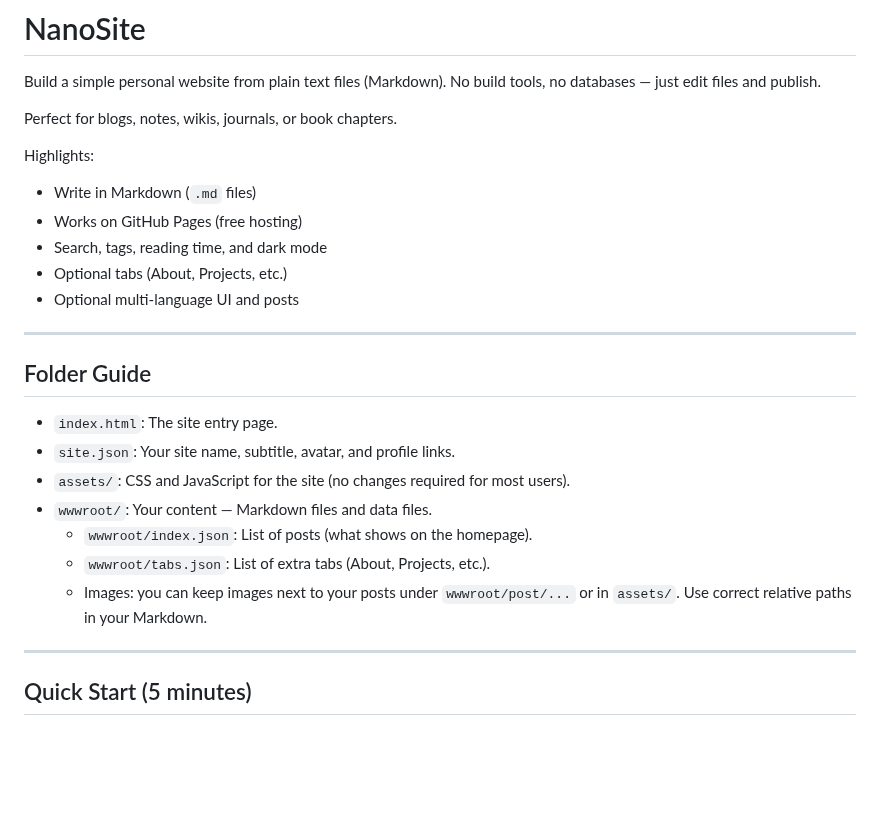
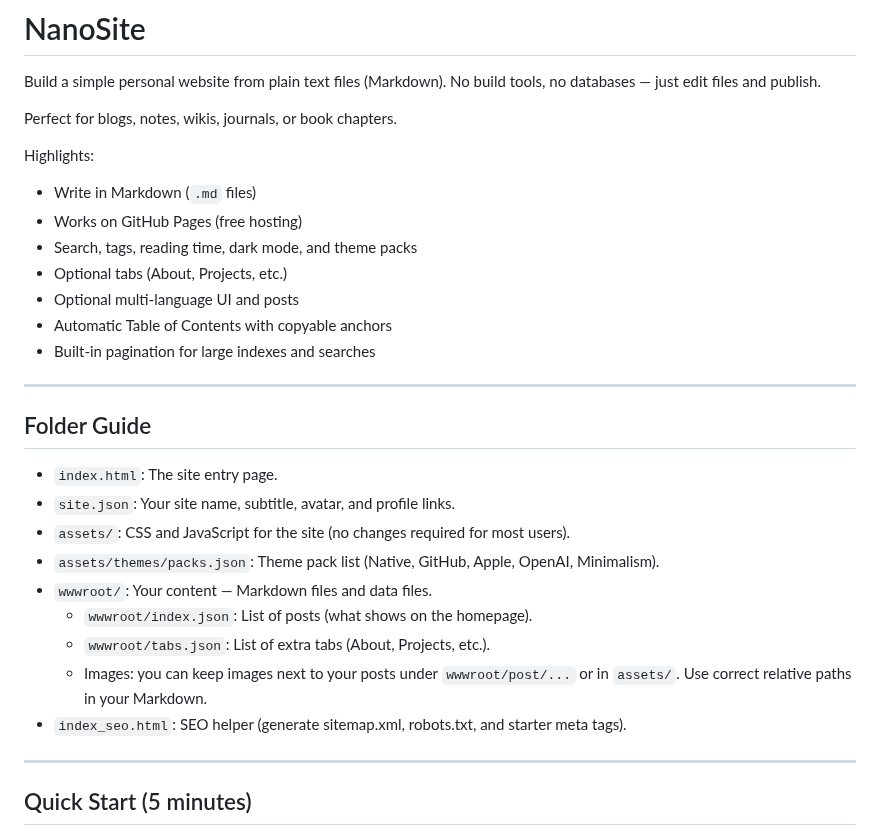
Before and after one commit to deemoe404/NanoSite, a Markdown page: README.md, the part around one of its changes. Drawn GitHub-style; blank space fills up the shorter version.

```diff
--- a/README.md
+++ b/README.md
@@ -7,9 +7,11 @@ Perfect for blogs, notes, wikis, journals, or book chapters.
 Highlights:
 - Write in Markdown (`.md` files)
 - Works on GitHub Pages (free hosting)
-- Search, tags, reading time, and dark mode
+ - Search, tags, reading time, dark mode, and theme packs
 - Optional tabs (About, Projects, etc.)
 - Optional multi‑language UI and posts
+ - Automatic Table of Contents with copyable anchors
+ - Built-in pagination for large indexes and searches
 
 ---
 
@@ -18,10 +20,12 @@ Highlights:
 - `index.html`: The site entry page.
 - `site.json`: Your site name, subtitle, avatar, and profile links.
 - `assets/`: CSS and JavaScript for the site (no changes required for most users).
+ - `assets/themes/packs.json`: Theme pack list (Native, GitHub, Apple, OpenAI, Minimalism).
 - `wwwroot/`: Your content — Markdown files and data files.
   - `wwwroot/index.json`: List of posts (what shows on the homepage).
   - `wwwroot/tabs.json`: List of extra tabs (About, Projects, etc.).
   - Images: you can keep images next to your posts under `wwwroot/post/...` or in `assets/`. Use correct relative paths in your Markdown.
+ - `index_seo.html`: SEO helper (generate sitemap.xml, robots.txt, and starter meta tags).
 
 ---
 
```
Also changed, not shown: other parts of README.md (+69 -4 lines).
